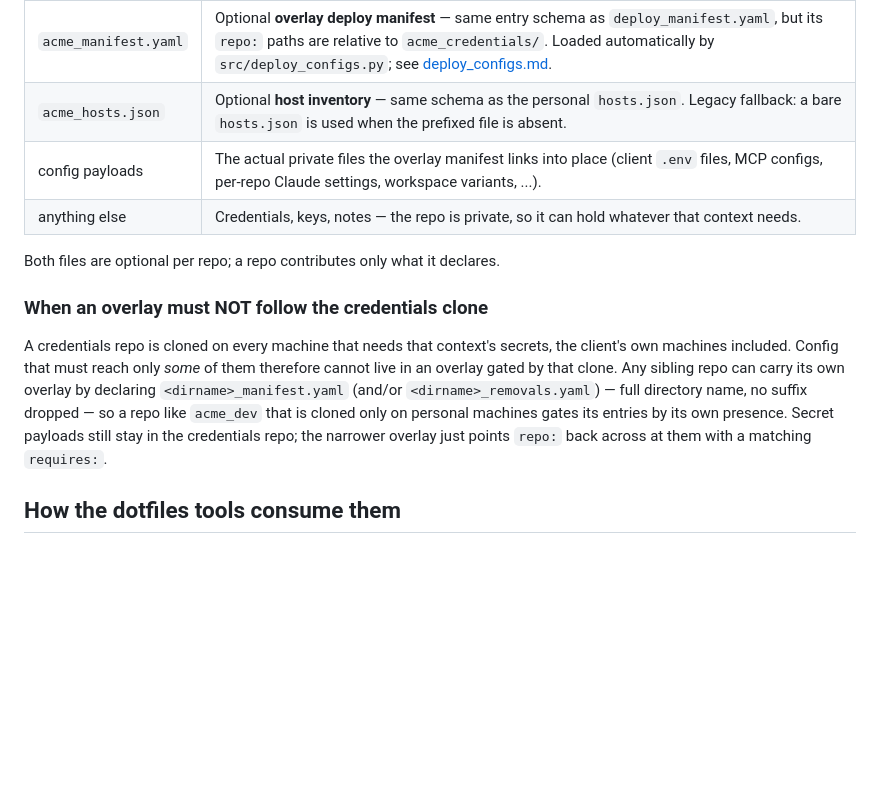
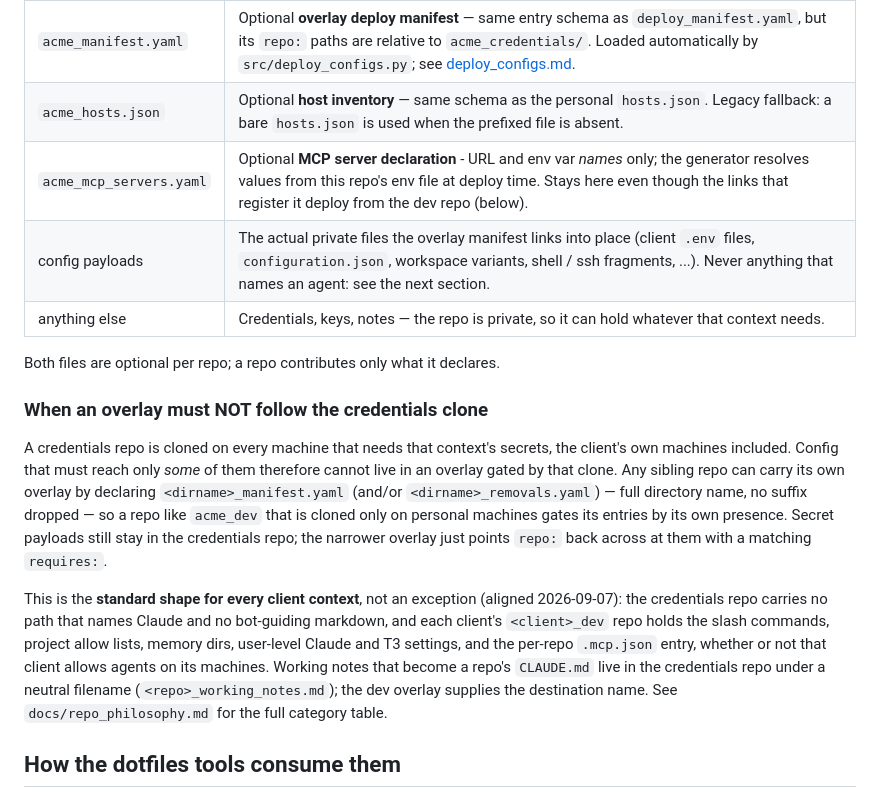
Before and after one commit to ReadableCode/dotfiles, a Markdown page: docs/client_credentials_repos.md, the part around the change. GitHub-like rendering; blank space fills up the shorter version.

```diff
--- a/docs/client_credentials_repos.md
+++ b/docs/client_credentials_repos.md
@@ -17,7 +17,8 @@ minus the `_credentials` suffix):
 |------|---------|
 | `acme_manifest.yaml` | Optional **overlay deploy manifest** — same entry schema as `deploy_manifest.yaml`, but its `repo:` paths are relative to `acme_credentials/`. Loaded automatically by `src/deploy_configs.py`; see [deploy_configs.md](./deploy_configs.md). |
 | `acme_hosts.json` | Optional **host inventory** — same schema as the personal `hosts.json`. Legacy fallback: a bare `hosts.json` is used when the prefixed file is absent. |
-| config payloads | The actual private files the overlay manifest links into place (client `.env` files, MCP configs, per-repo Claude settings, workspace variants, ...). |
+| `acme_mcp_servers.yaml` | Optional **MCP server declaration** - URL and env var *names* only; the generator resolves values from this repo's env file at deploy time. Stays here even though the links that register it deploy from the dev repo (below). |
+| config payloads | The actual private files the overlay manifest links into place (client `.env` files, `configuration.json`, workspace variants, shell / ssh fragments, ...). Never anything that names an agent: see the next section. |
 | anything else | Credentials, keys, notes — the repo is private, so it can hold whatever that context needs. |
 
 Both files are optional per repo; a repo contributes only what it declares.
@@ -33,6 +34,16 @@ so a repo like `acme_dev` that is cloned only on personal machines gates its
 entries by its own presence. Secret payloads still stay in the credentials
 repo; the narrower overlay just points `repo:` back across at them with a
 matching `requires:`.
+
+This is the **standard shape for every client context**, not an exception
+(aligned 2026-09-07): the credentials repo carries no path that names Claude
+and no bot-guiding markdown, and each client's `<client>_dev` repo holds the
+slash commands, project allow lists, memory dirs, user-level Claude and T3
+settings, and the per-repo `.mcp.json` entry, whether or not that client
+allows agents on its machines. Working notes that become a repo's `CLAUDE.md`
+live in the credentials repo under a neutral filename
+(`<repo>_working_notes.md`); the dev overlay supplies the destination name.
+See `docs/repo_philosophy.md` for the full category table.
 
 ## How the dotfiles tools consume them
 
```
Also changed, not shown: CLAUDE.md (+4 -2 lines), docs/repo_philosophy.md (+36 -0 lines).
